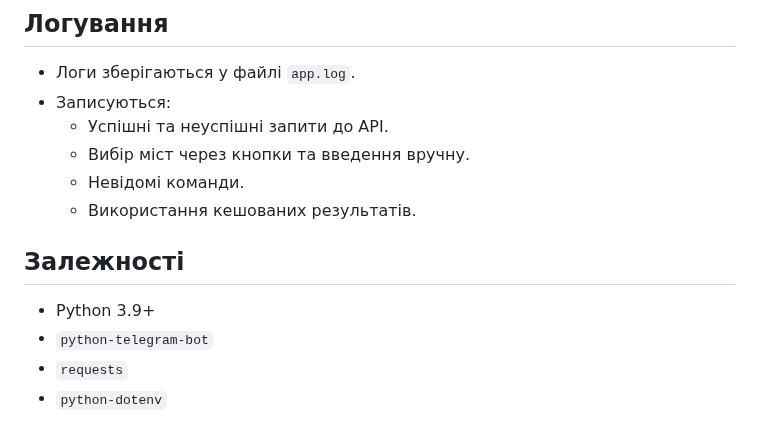
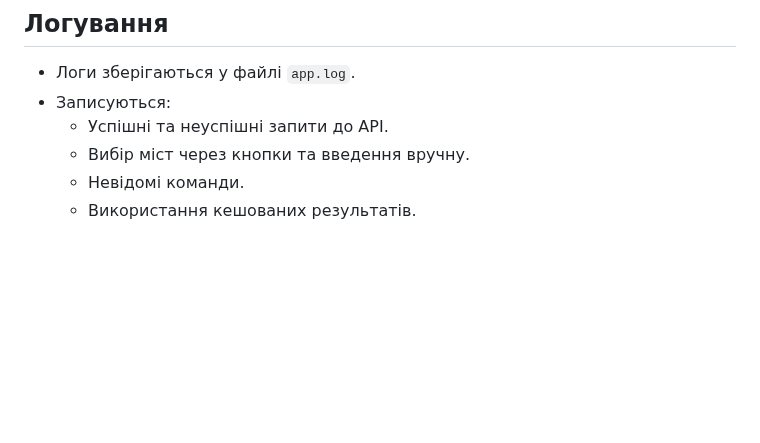
Before and after one commit to RangerDnipro/Python-Learning, a Markdown page: hw_28_integration_of_external_apis/README.md, the part around the change. Drawn GitHub-style; blank space fills up the shorter version.

```diff
--- a/hw_28_integration_of_external_apis/README.md
+++ b/hw_28_integration_of_external_apis/README.md
@@ -87,9 +87,3 @@ Telegram-бот для отримання поточної погоди чере
   - Вибір міст через кнопки та введення вручну.
   - Невідомі команди.
   - Використання кешованих результатів.
-
-## Залежності
-- Python 3.9+
-- `python-telegram-bot`
-- `requests`
-- `python-dotenv`
```
